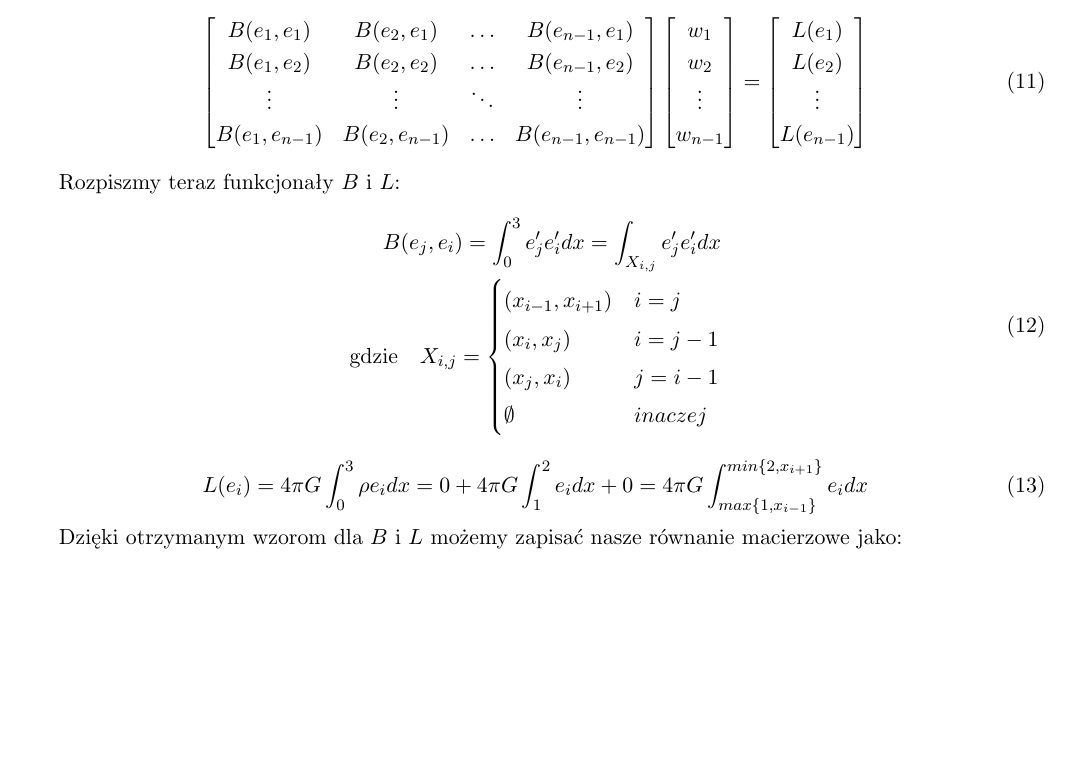
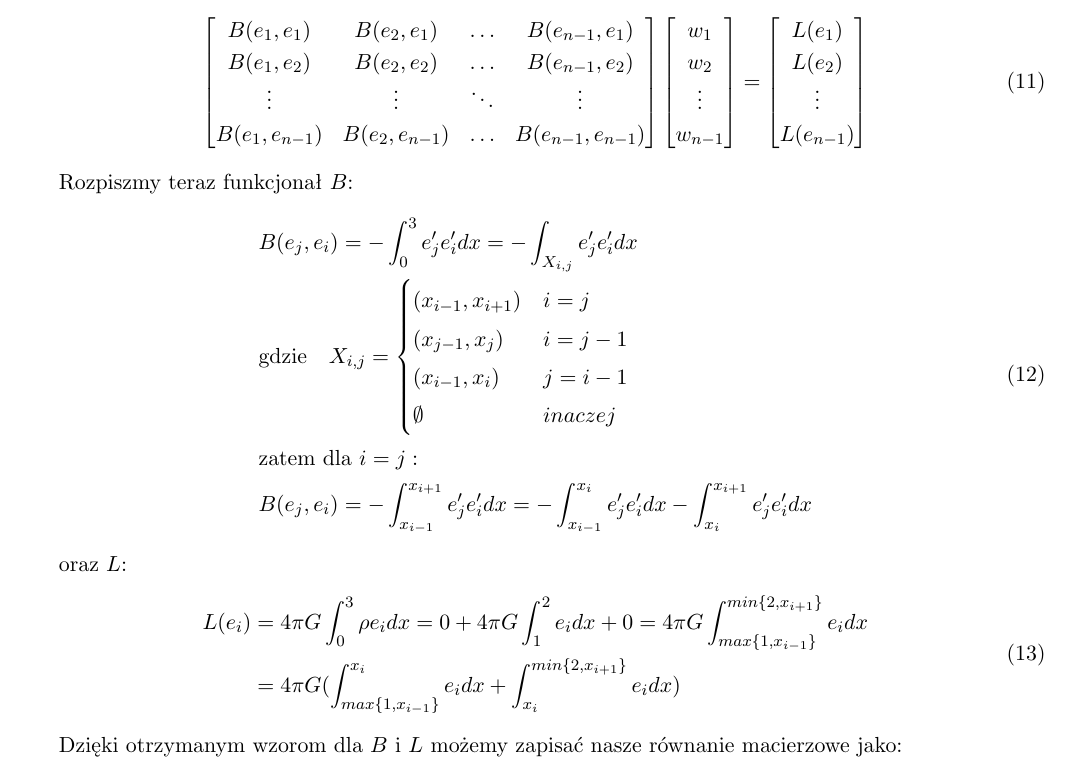
Before and after one commit to kxlsx/rownania-rozniczkowe-projekt2024, a LaTeX document (calcs.tex): part of page 3 of 3, cut so that both start at the same text, the shorter picture padded with empty space. Compiled offline with pdfLaTeX.

Commit message:
Fixed integral limits. The basis function should be a sum of integrals over parts of the domain.

```diff
--- a/calcs.tex
+++ b/calcs.tex
@@ -206,23 +206,31 @@ Zapiszmy otrzymany układ równań liniowych w postaci macierzowej:
     \end{bmatrix}
 \end{equation}
 
-Rozpiszmy teraz funkcjonały $B$ i $L$:
+Rozpiszmy teraz funkcjonał $B$:
 \begin{equation}
     \begin{split}
-        B(e_j, e_i) = \int_{0}^{3} e'_j e'_i dx = \int_{X_{i,j}} e'_j e'_i dx\\
-        \text{gdzie} \quad X_{i, j} =
+        &B(e_j, e_i) = -\int_{0}^{3} e'_j e'_i dx = -\int_{X_{i,j}} e'_j e'_i dx\\
+        &\text{gdzie} \quad X_{i, j} =
         \begin{cases}
             (x_{i - 1}, x_{i + 1}) & i = j \\
-            (x_i, x_j) & i = j - 1 \\
-            (x_j, x_i) & j = i - 1 \\
+            (x_{j - 1}, x_j) & i = j - 1 \\
+            (x_{i - 1}, x_i) & j = i - 1 \\
             \emptyset & inaczej
-        \end{cases}
+        \end{cases} \\
+        &\text{zatem dla } i = j:\\
+        &B(e_j, e_i) = -\int_{x_{i - 1}}^{x_{i + 1}} e'_j e'_i dx
+        = -\int_{x_{i - 1}}^{x_i} e'_j e'_i dx  - \int_{x_i}^{x_{i + 1}} e'_j e'_i dx
     \end{split}
 \end{equation}
+
+oraz $L$:
 \begin{equation}
-    L(e_i) = 4\pi G \int_{0}^{3}\rho e_i dx
-    = 0 + 4\pi G \int_{1}^{2} e_i dx + 0
-    = 4\pi G \int_{max\{1, x_{i - 1}\}}^{min\{2, x_{i + 1}\}} e_i dx
+    \begin{split}
+        L(e_i) &= 4\pi G \int_{0}^{3}\rho e_i dx
+        = 0 + 4\pi G \int_{1}^{2} e_i dx + 0
+        = 4\pi G \int_{max\{1, x_{i - 1}\}}^{min\{2, x_{i + 1}\}} e_i dx\\
+        &= 4\pi G (\int_{max\{1, x_{i - 1}\}}^{x_i} e_i dx + \int_{x_i}^{min\{2, x_{i + 1}\}} e_i dx)
+    \end{split}
 \end{equation}
 
 
```
Also changed, not shown: calcs.pdf, 1 other file.
